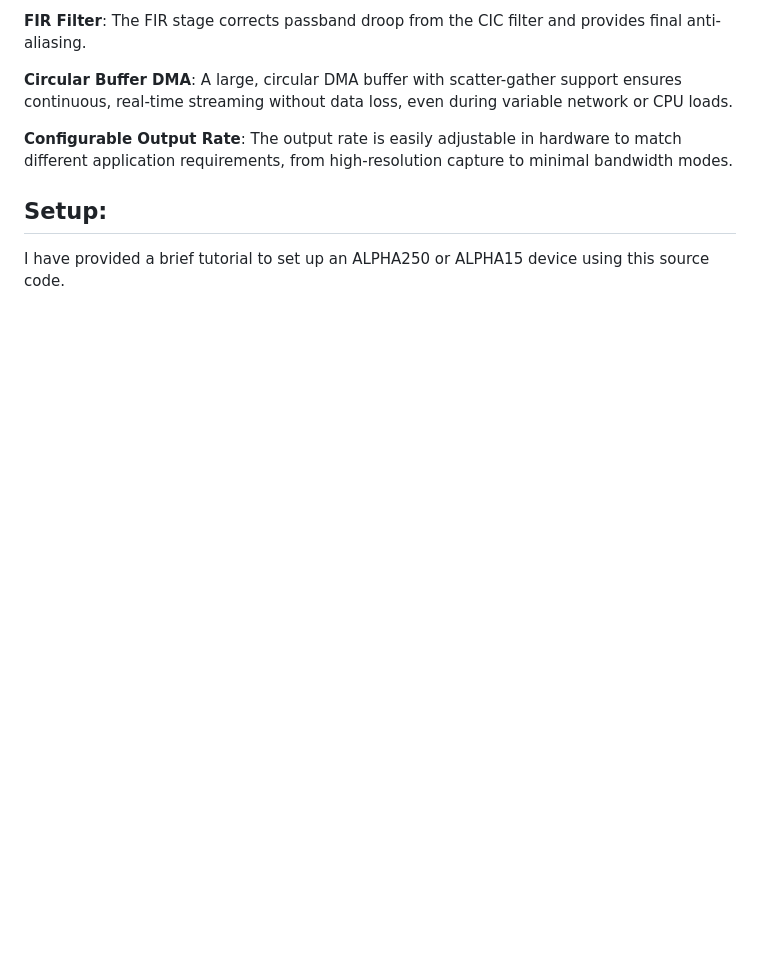
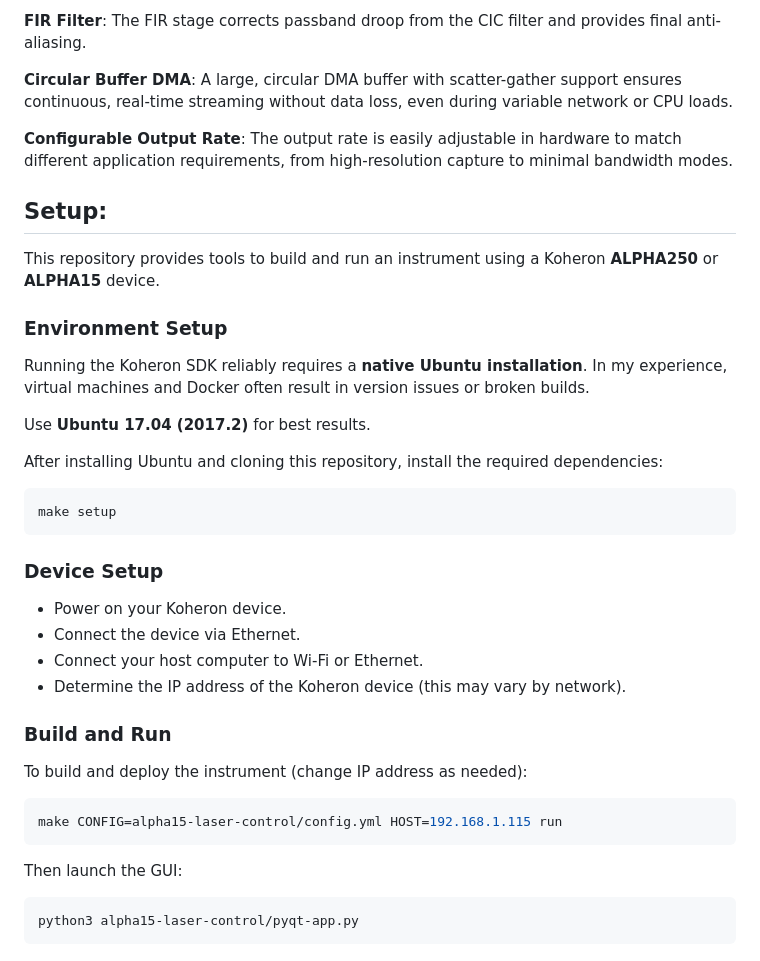
Before and after one commit to leytonkm/alpha250-custom-driver, a Markdown page: README.md, the part around the change. Drawn GitHub-style; blank space fills up the shorter version.

````diff
--- a/README.md
+++ b/README.md
@@ -183,4 +183,37 @@ This project showcases a complete system built using Koheron FPGA instruments, k
 
 ## Setup:
 
-I have provided a brief tutorial to set up an ALPHA250 or ALPHA15 device using this source code.
+This repository provides tools to build and run an instrument using a Koheron **ALPHA250** or **ALPHA15** device.
+
+### Environment Setup
+
+Running the Koheron SDK reliably requires a **native Ubuntu installation**. In my experience, virtual machines and Docker often result in version issues or broken builds.
+
+Use **Ubuntu 17.04 (2017.2)** for best results.
+
+After installing Ubuntu and cloning this repository, install the required dependencies:
+
+```bash
+make setup
+```
+
+### Device Setup
+
+- Power on your Koheron device.
+- Connect the device via Ethernet.
+- Connect your host computer to Wi-Fi or Ethernet.
+- Determine the IP address of the Koheron device (this may vary by network).
+
+### Build and Run
+
+To build and deploy the instrument (change IP address as needed):
+
+```bash
+make CONFIG=alpha15-laser-control/config.yml HOST=192.168.1.115 run
+```
+
+Then launch the GUI:
+
+```bash
+python3 alpha15-laser-control/pyqt-app.py
+```
````
